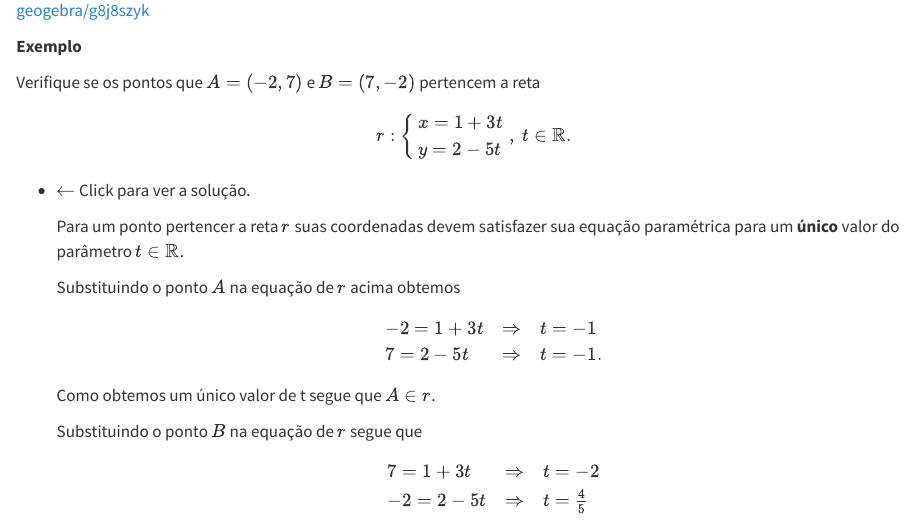
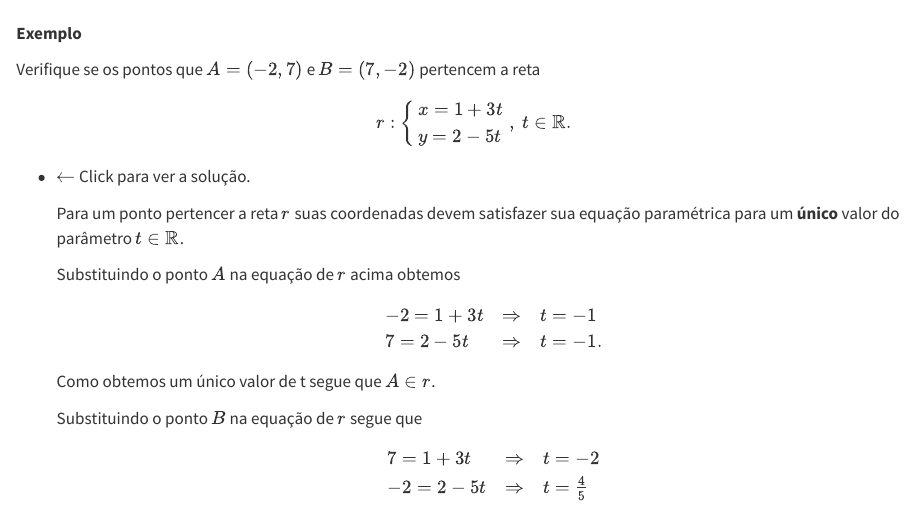
Before and after one commit to lcmerlo/livro-online-fcg, a Quarto document (capitulos/14-equacao-parametrica-reta.qmd): the page in a window 1100 px wide, from 2620 px down before the commit and from 2600 px down after it, so that both start at the same text. Rendered offline with R 4.5, knitr and Pandoc in place of Quarto, with nearby package versions.

Commit message:
Remove link quebrado do GeoGebra no capítulo 14
Co-Authored-By: Claude Sonnet 5.5 <noreply@anthropic.com>

```diff
--- a/capitulos/14-equacao-parametrica-reta.qmd
+++ b/capitulos/14-equacao-parametrica-reta.qmd
@@ -101,7 +101,6 @@ No applet abaixo você pode alterar os elementos fixos das retas e verificar as
     allowfullscreen>
   </iframe>
 </div>
-[geogebra/g8j8szyk](geogebra/g8j8szyk)
 
 
 
```
